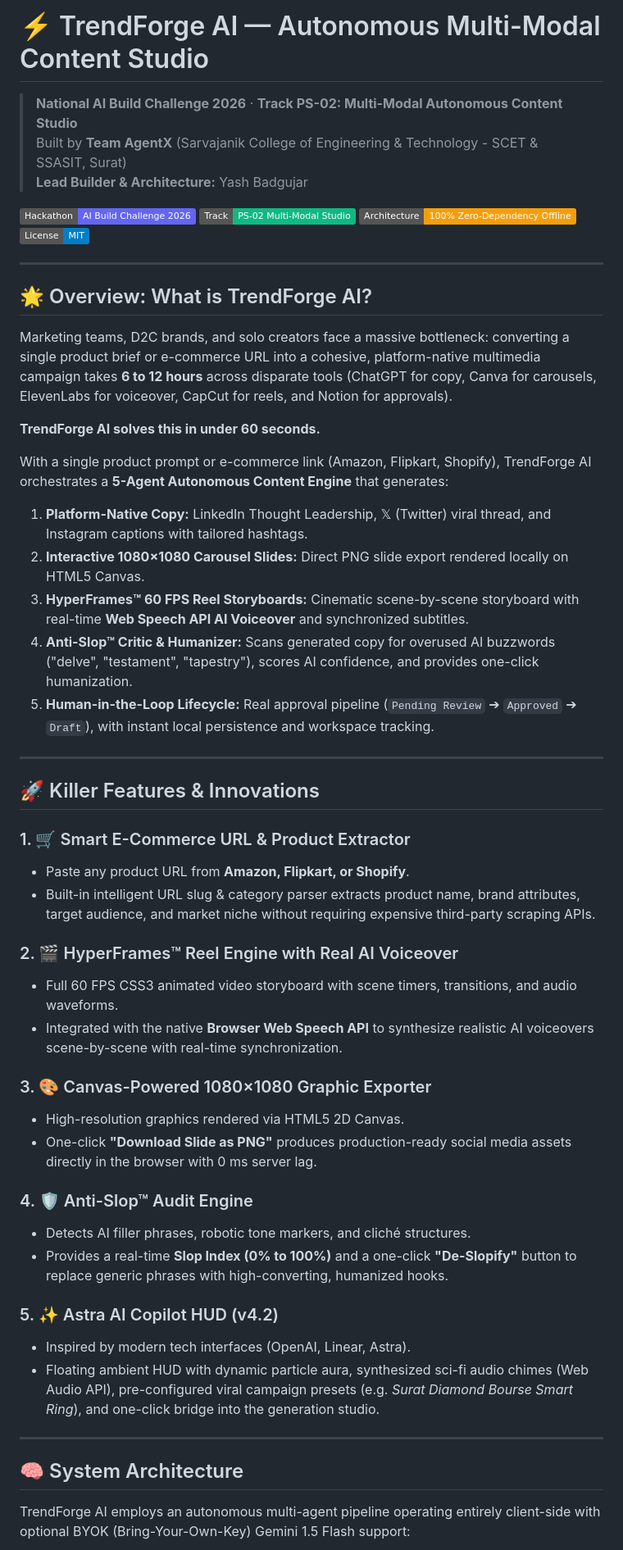
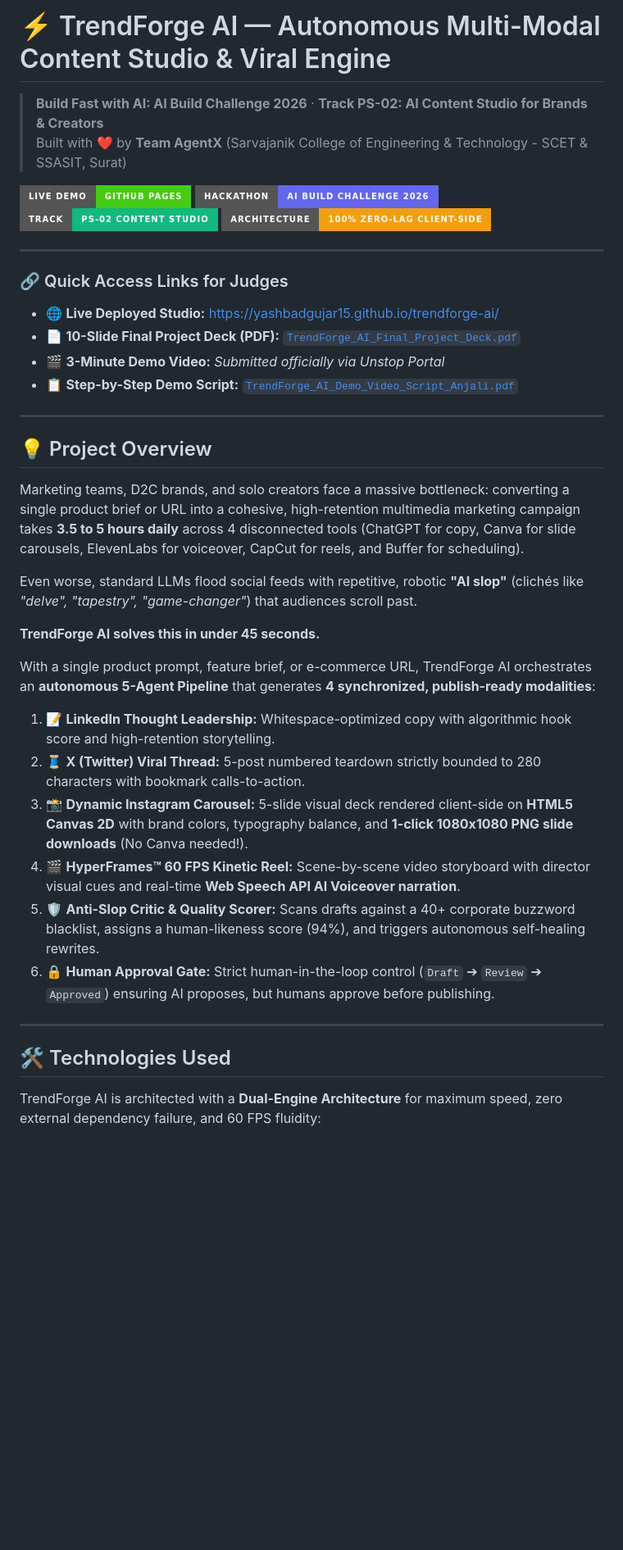
Before and after one commit to YashBadgujar15/trendforge-ai, a Markdown page: README.md, the part around one of its changes. Shown at 82% size. GitHub-like rendering; badges without logos; blank space fills up the shorter version.

```diff
--- a/README.md
+++ b/README.md
@@ -1,56 +1,42 @@
-# ⚡ TrendForge AI — Autonomous Multi-Modal Content Studio
+# ⚡ TrendForge AI — Autonomous Multi-Modal Content Studio & Viral Engine
 
-> **National AI Build Challenge 2026** · **Track PS-02: Multi-Modal Autonomous Content Studio**
-> Built by **Team AgentX** (Sarvajanik College of Engineering & Technology - SCET & SSASIT, Surat)
-> **Lead Builder & Architecture:** Yash Badgujar
+> **Build Fast with AI: AI Build Challenge 2026** · **Track PS-02: AI Content Studio for Brands & Creators**
+> Built with ❤️ by **Team AgentX** (Sarvajanik College of Engineering & Technology - SCET & SSASIT, Surat)
 
-[![Track](https://img.shields.io/badge/Hackathon-AI%20Build%20Challenge%202026-6366f1.svg)](https://github.com/YashBadgujar15/trendforge-ai)
-[![Track PS-02](https://img.shields.io/badge/Track-PS--02%20Multi--Modal%20Studio-10b981.svg)](https://github.com/YashBadgujar15/trendforge-ai)
-[![Offline Ready](https://img.shields.io/badge/Architecture-100%25%20Zero--Dependency%20Offline-f59e0b.svg)](https://github.com/YashBadgujar15/trendforge-ai)
-[![License](https://img.shields.io/badge/License-MIT-blue.svg)](LICENSE)
+[![Live Demo](https://img.shields.io/badge/Live%20Demo-GitHub%20Pages-success?style=for-the-badge&logo=github)](https://yashbadgujar15.github.io/trendforge-ai/)
+[![Hackathon](https://img.shields.io/badge/Hackathon-AI%20Build%20Challenge%202026-6366f1?style=for-the-badge)](https://buildfastwithai.com/hackathon)
+[![Track PS-02](https://img.shields.io/badge/Track-PS--02%20Content%20Studio-10b981?style=for-the-badge)](https://yashbadgujar15.github.io/trendforge-ai/)
+[![Zero Dependency](https://img.shields.io/badge/Architecture-100%25%20Zero--Lag%20Client--Side-f59e0b?style=for-the-badge)](https://yashbadgujar15.github.io/trendforge-ai/)
 
 ---
 
-## 🌟 Overview: What is TrendForge AI?
-
-Marketing teams, D2C brands, and solo creators face a massive bottleneck: converting a single product brief or e-commerce URL into a cohesive, platform-native multimedia campaign takes **6 to 12 hours** across disparate tools (ChatGPT for copy, Canva for carousels, ElevenLabs for voiceover, CapCut for reels, and Notion for approvals).
-
-**TrendForge AI solves this in under 60 seconds.**
-
-With a single product prompt or e-commerce link (Amazon, Flipkart, Shopify), TrendForge AI orchestrates a **5-Agent Autonomous Content Engine** that generates:
-1. **Platform-Native Copy:** LinkedIn Thought Leadership, 𝕏 (Twitter) viral thread, and Instagram captions with tailored hashtags.
-2. **Interactive 1080×1080 Carousel Slides:** Direct PNG slide export rendered locally on HTML5 Canvas.
-3. **HyperFrames™ 60 FPS Reel Storyboards:** Cinematic scene-by-scene storyboard with real-time **Web Speech API AI Voiceover** and synchronized subtitles.
-4. **Anti-Slop™ Critic & Humanizer:** Scans generated copy for overused AI buzzwords ("delve", "testament", "tapestry"), scores AI confidence, and provides one-click humanization.
-5. **Human-in-the-Loop Lifecycle:** Real approval pipeline (`Pending Review` ➔ `Approved` ➔ `Draft`), with instant local persistence and workspace tracking.
+### 🔗 Quick Access Links for Judges
+* 🌐 **Live Deployed Studio:** [https://yashbadgujar15.github.io/trendforge-ai/](https://yashbadgujar15.github.io/trendforge-ai/)
+* 📄 **10-Slide Final Project Deck (PDF):** [`TrendForge_AI_Final_Project_Deck.pdf`](./TrendForge_AI_Final_Project_Deck.pdf)
+* 🎬 **3-Minute Demo Video:** *Submitted officially via Unstop Portal*
+* 📋 **Step-by-Step Demo Script:** [`TrendForge_AI_Demo_Video_Script_Anjali.pdf`](./TrendForge_AI_Demo_Video_Script_Anjali.pdf)
 
 ---
 
-## 🚀 Killer Features & Innovations
+## 💡 Project Overview
 
-### 1. 🛒 Smart E-Commerce URL & Product Extractor
-* Paste any product URL from **Amazon, Flipkart, or Shopify**.
-* Built-in intelligent URL slug & category parser extracts product name, brand attributes, target audience, and market niche without requiring expensive third-party scraping APIs.
+Marketing teams, D2C brands, and solo creators face a massive bottleneck: converting a single product brief or URL into a cohesive, high-retention multimedia marketing campaign takes **3.5 to 5 hours daily** across 4 disconnected tools (ChatGPT for copy, Canva for slide carousels, ElevenLabs for voiceover, CapCut for reels, and Buffer for scheduling).
 
-### 2. 🎬 HyperFrames™ Reel Engine with Real AI Voiceover
-* Full 60 FPS CSS3 animated video storyboard with scene timers, transitions, and audio waveforms.
-* Integrated with the native **Browser Web Speech API** to synthesize realistic AI voiceovers scene-by-scene with real-time synchronization.
+Even worse, standard LLMs flood social feeds with repetitive, robotic **"AI slop"** (clichés like *"delve", "tapestry", "game-changer"*) that audiences scroll past.
 
-### 3. 🎨 Canvas-Powered 1080×1080 Graphic Exporter
-* High-resolution graphics rendered via HTML5 2D Canvas.
-* One-click **"Download Slide as PNG"** produces production-ready social media assets directly in the browser with 0 ms server lag.
+**TrendForge AI solves this in under 45 seconds.**
 
-### 4. 🛡️ Anti-Slop™ Audit Engine
-* Detects AI filler phrases, robotic tone markers, and cliché structures.
-* Provides a real-time **Slop Index (0% to 100%)** and a one-click **"De-Slopify"** button to replace generic phrases with high-converting, humanized hooks.
-
-### 5. ✨ Astra AI Copilot HUD (v4.2)
-* Inspired by modern tech interfaces (OpenAI, Linear, Astra).
-* Floating ambient HUD with dynamic particle aura, synthesized sci-fi audio chimes (Web Audio API), pre-configured viral campaign presets (e.g. *Surat Diamond Bourse Smart Ring*), and one-click bridge into the generation studio.
+With a single product prompt, feature brief, or e-commerce URL, TrendForge AI orchestrates an **autonomous 5-Agent Pipeline** that generates **4 synchronized, publish-ready modalities**:
+1. 📝 **LinkedIn Thought Leadership:** Whitespace-optimized copy with algorithmic hook score and high-retention storytelling.
+2. 🧵 **X (Twitter) Viral Thread:** 5-post numbered teardown strictly bounded to 280 characters with bookmark calls-to-action.
+3. 📸 **Dynamic Instagram Carousel:** 5-slide visual deck rendered client-side on **HTML5 Canvas 2D** with brand colors, typography balance, and **1-click 1080x1080 PNG slide downloads** (No Canva needed!).
+4. 🎬 **HyperFrames™ 60 FPS Kinetic Reel:** Scene-by-scene video storyboard with director visual cues and real-time **Web Speech API AI Voiceover narration**.
+5. 🛡️ **Anti-Slop Critic & Quality Scorer:** Scans drafts against a 40+ corporate buzzword blacklist, assigns a human-likeness score (94%), and triggers autonomous self-healing rewrites.
+6. 🔒 **Human Approval Gate:** Strict human-in-the-loop control (`Draft` ➔ `Review` ➔ `Approved`) ensuring AI proposes, but humans approve before publishing.
 
 ---
 
-## 🧠 System Architecture
+## 🛠️ Technologies Used
 
-TrendForge AI employs an autonomous multi-agent pipeline operating entirely client-side with optional BYOK (Bring-Your-Own-Key) Gemini 1.5 Flash support:
+TrendForge AI is architected with a **Dual-Engine Architecture** for maximum speed, zero external dependency failure, and 60 FPS fluidity:
 
```
Also changed, not shown: other parts of README.md (+65 -56 lines).
